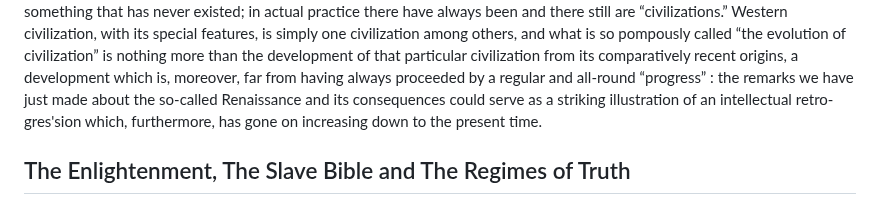
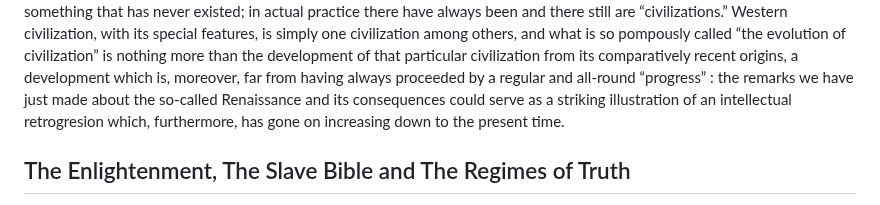
Before and after one commit to Institute-for-ReWriting-World-History/the1854project, a Markdown page: README.md, the part around the change. GitHub-like rendering; folded sections open.

```diff
--- a/README.md
+++ b/README.md
@@ -76,8 +76,8 @@ is simply one civilization among others, and what is so pompously called
 “the evolution of civilization” is nothing more than the development of that
 particular civilization from its comparatively recent origins, a development which is, moreover, far
 from having always proceeded by a regular and all-round “progress” : the remarks we have just made about
-the so-called Renaissance and its consequences could serve as a striking illustration of an intellectual retro-
-gres'sion which, furthermore, has gone on increasing down to the present time.
+the so-called Renaissance and its consequences could serve as a striking illustration of an intellectual
+retrogresion which, furthermore, has gone on increasing down to the present time.
 
 </details>
 
```
